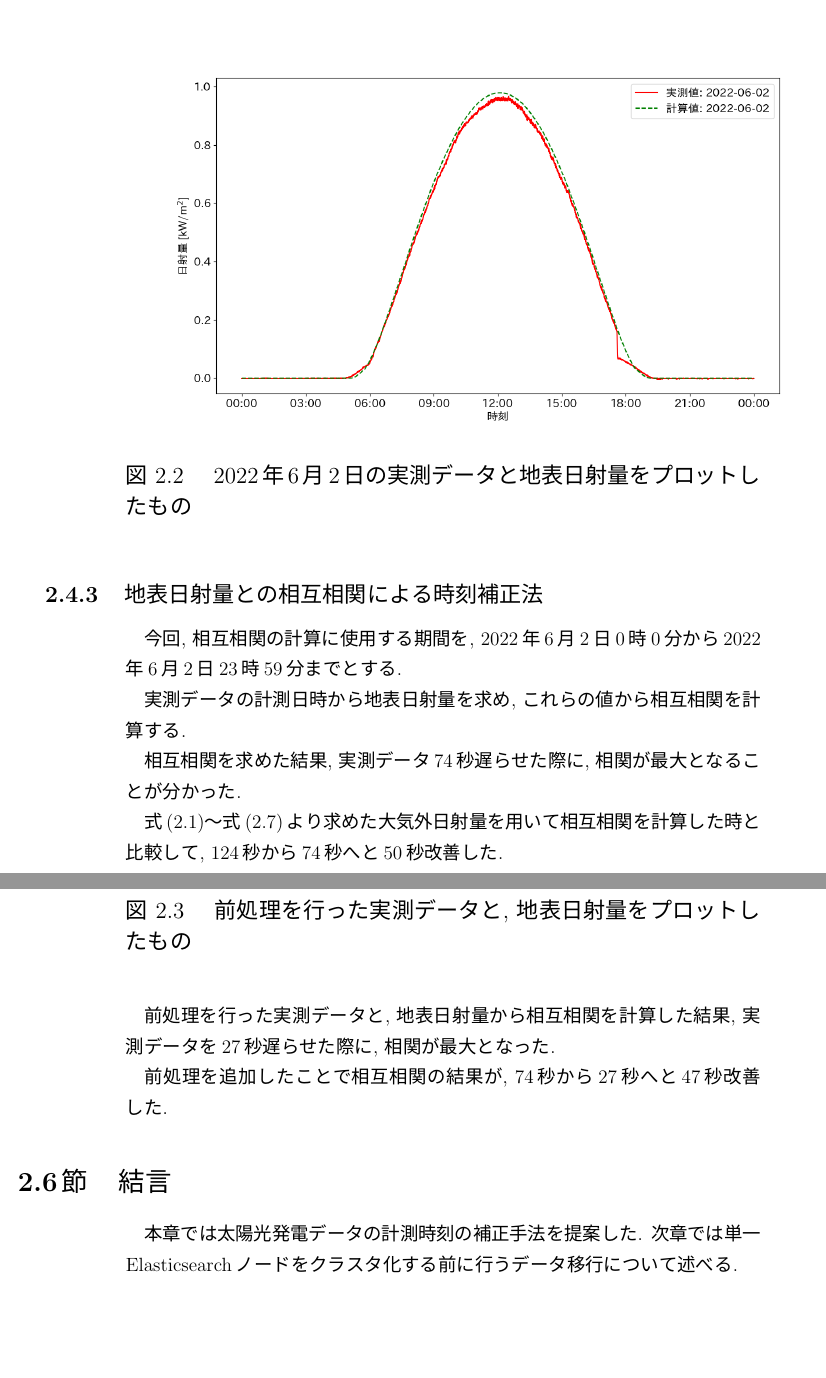
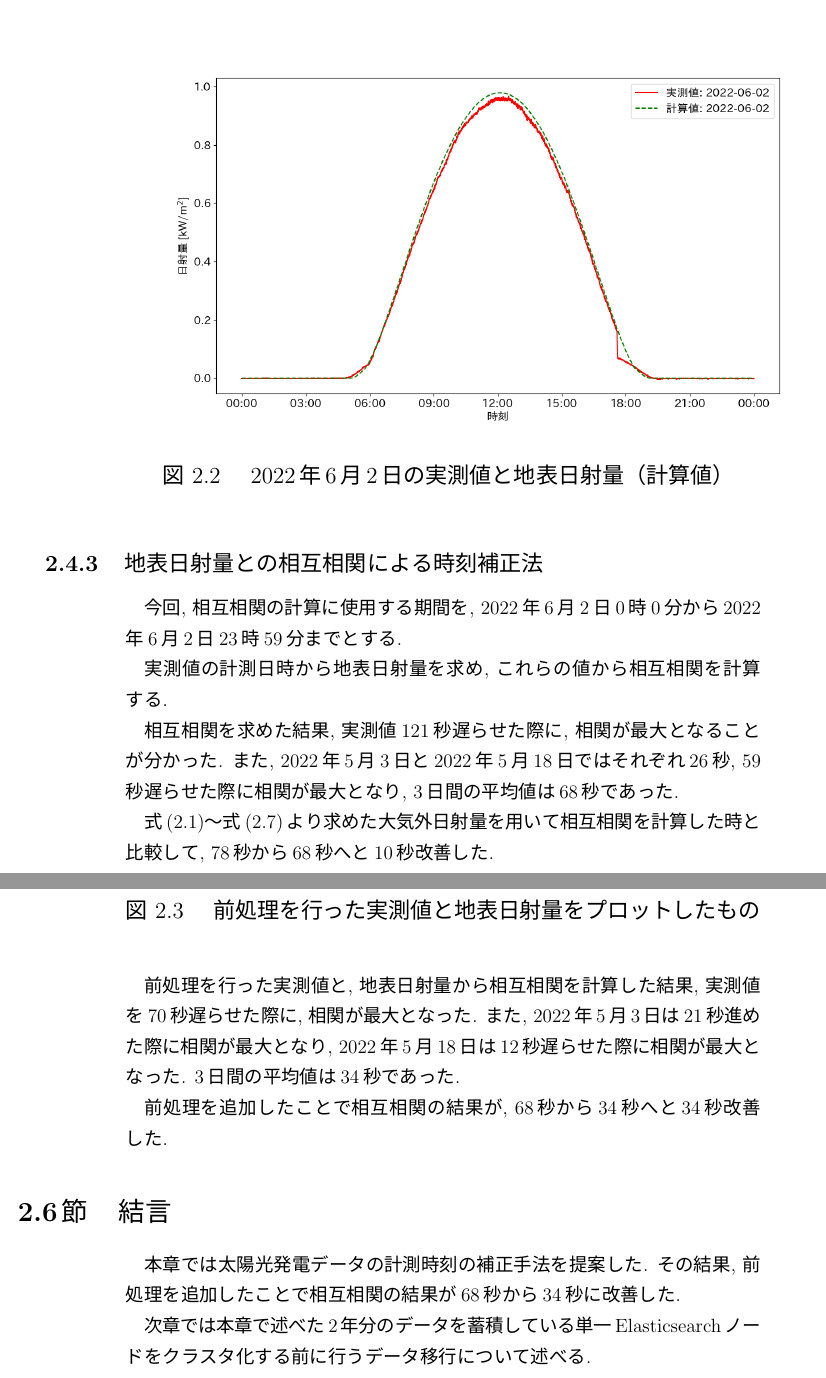
Before and after one commit to sofuetakuma112/syuuron, a LaTeX document (main_new.tex, which reads sotu/chapter2.tex): two parts of pages 13 and 15 of 44, joined at a grey line, cut so that both start at the same text, the shorter picture padded with empty space. The pictures show the PDF file out/main_new.pdf that the author committed with the source.

Commit message:
2章修正

```diff
--- a/sotu/chapter2.tex
+++ b/sotu/chapter2.tex
@@ -10,7 +10,7 @@
 \section{太陽光発電の計測データの問題点について}
 本研究で管理している太陽光発電データは, データを計測しているPCの内部時計が標準時刻とずれているため, 他地点で計測しているデータと時刻同期ができない問題があった.
 
-そこで, 時刻がずれていない実測データと, 計算式により求まる大気外日射量との間の時間的遅延の秒数を相互相関を用いて求めることで, 実測データを標準時に補正する.
+そこで, 時刻がずれていない実測値と, 計算式により求まる大気外日射量との間の時間的遅延の秒数を相互相関を用いて求めることで, 実測値を標準時に補正する.
 
 \section{大気外日射量の計算式}
 任意の緯度経度, 日時における大気外日射量$Q$は, 任意の緯度$\phi$, 経度$\lambda$の地点における任意の日時, 太陽高度$\alpha$から求めることができる.
@@ -64,13 +64,13 @@ $\delta$, $\phi$, $h$の値が既知となったので$\alpha$は
 
 % 20220529
 
-\subsection{実測データと大気外日射量との比較}
-Elasticsearchサーバーから取得した2022年6月2日の実測データと, 計算式から求めた大気外日射量をプロットしたものを図\ref{20220529-p1}に示す. 実測データは地表に設置された太陽光パネルが計測したものであるのに対して, 大気外日射量は地球大気の上端（約8km上空）で受け取る日射量を計算したものであるため, 一日を通して最大となる日射量の大きさに差がある.
+\subsection{実測値と大気外日射量との比較}
+Elasticsearchサーバーから取得した2022年6月2日の実測値と, 計算式から求めた大気外日射量をプロットしたものを図\ref{20220529-p1}に示す. 実測値は地表に設置された太陽光パネルが計測したものであるのに対して, 大気外日射量は地球大気の上端（約8km上空）で受け取る日射量を計算したものであるため, 一日を通して最大となる日射量の大きさに差がある.
 
 \begin{figure}[H]
   \begin{center}
     \includegraphics[width=160mm]{sotu/figure/2/original-20220602-corr.png}
-    \caption{2022年6月2日の日射量の実測データと大気外日射量をプロットしたもの}
+    \caption{2022年6月2日の実測値と大気外日射量（計算値）}
     \label{20220529-p1}
   \end{center}
 \end{figure}
@@ -80,13 +80,13 @@ Elasticsearchサーバーから取得した2022年6月2日の実測データと,
 \subsection{相互相関による時刻補正法}
 今回, 相互相関の計算に使用する期間を, 2022年6月2日0時0分から2022年6月2日23時59分までとする.
 
-% 2022年6月2日を選定した理由は, 図\ref{20220529-p1}より, 2022年6月2日の実測データの概形は大気外日射量の概形と類似していたためである.
+% 2022年6月2日を選定した理由は, 図\ref{20220529-p1}より, 2022年6月2日の実測値の概形は大気外日射量の概形と類似していたためである.
 
-相互相関の計算に使用する実測データの計測日時から大気外日射量を求め, 実測データとの相互相関を計算する.
+相互相関の計算に使用する実測値の計測日時から大気外日射量を求め, 実測値との相互相関を計算する.
 
-相互相関を計算した結果, 実測データを124秒遅らせた際に, 相関が最大となった.
+相互相関を計算した結果, 実測値を124秒遅らせた際に, 相関が最大となった. また, 同様に快晴であった2022年5月3日と2022年5月18日ではそれぞれ39秒, 71秒遅らせた際に相関が最大となり, 3日間の平均値は78秒であった.
 
-今回使用した実測データには計測日時のずれは殆どないため, 実測データを遅らせていない際に相関が最大となるのが正しい.
+今回使用した実測値には計測日時のずれは殆どないため, 実測値を遅らせていない際に相関が最大となるのが正しい.
 
 これは, 相互相関を計算する際に地表日射量ではなく大気外日射量を使用していることが原因であると考えられる.
 
@@ -105,16 +105,16 @@ pvlibは, 太陽光発電システムの性能シミュレーションや関連
   \item 太陽光発電システムの性能モデリング: 太陽光発電モジュールやインバーターの性能モデルが含まれており, 異なる条件下での太陽光発電システムの出力をシミュレートできる.
 \end{itemize}
 
-\subsection{実測データとpvlibにより求まる地表日射量の比較}
-Elasticsearchサーバーから取得した実測データと, pvlibを用いて求めた地表日射量をプロットしたものを図\ref{2-p1}に示す.
+\subsection{実測値とpvlibにより求まる地表日射量の比較}
+Elasticsearchサーバーから取得した実測値と, pvlibを用いて求めた地表日射量をプロットしたものを図\ref{2-p1}に示す.
 % 図\ref{2-p1}はElasticsearchサーバーから取得した2022年6月2日の日射量データと, リサイクル館の緯度経度と日付情報を入力としてpvlibより求めた地表日射量をプロットしている.
 
-図\ref{2-p1}と図\ref{20220529-p1}と比較すると, 大気外日射量より地表日射量の方が実測データにより近い概形となっていることが分かる.
+図\ref{2-p1}と図\ref{20220529-p1}と比較すると, 大気外日射量より地表日射量の方が実測値により近い概形となっていることが分かる.
 
 \begin{figure}[H]
   \begin{center}
     \includegraphics[width=160mm]{sotu/figure/2/pvlib-20220602-corr.png}
-    \caption{2022年6月2日の実測データと地表日射量をプロットしたもの}
+    \caption{2022年6月2日の実測値と地表日射量（計算値）}
     \label{2-p1}
   \end{center}
 \end{figure}
@@ -122,22 +122,18 @@ Elasticsearchサーバーから取得した実測データと, pvlibを用いて
 \subsection{地表日射量との相互相関による時刻補正法}
 今回, 相互相関の計算に使用する期間を, 2022年6月2日0時0分から2022年6月2日23時59分までとする.
 
-実測データの計測日時から地表日射量を求め, これらの値から相互相関を計算する.
+実測値の計測日時から地表日射量を求め, これらの値から相互相関を計算する.
 
-相互相関を求めた結果, 実測データ74秒遅らせた際に, 相関が最大となることが分かった.
+相互相関を求めた結果, 実測値121秒遅らせた際に, 相関が最大となることが分かった.  また, 2022年5月3日と2022年5月18日ではそれぞれ26秒, 59秒遅らせた際に相関が最大となり, 3日間の平均値は68秒であった.
 
-式(2.1)～式(2.7)より求めた大気外日射量を用いて相互相関を計算した時と比較して, 124秒から74秒へと50秒改善した.
+式(2.1)～式(2.7)より求めた大気外日射量を用いて相互相関を計算した時と比較して, 78秒から68秒へと10秒改善した.
 
 \section{前処理の追加による時刻補正法とその精度}
 
-図\ref{2-p1}では, 日没の辺りにおいて, 実測データと地表日射量の概形が大きく異なっている.
+図\ref{2-p1}では, 日没の辺りにおいて, 実測値と地表日射量の概形が大きく異なっている.
 
-太陽光パネルの周囲にある建造物や, 天候といった外部要因による実測データのひずみを事前に取り除いた上で相互相関を計算することで, 相互相関の計算結果が改善するか検証する. そこで, 実測データに対して前処理を追加する.
+太陽光パネルの周囲にある建造物や, 天候といった外部要因による実測値のひずみを事前に取り除いた上で相互相関を計算することで, 相互相関の計算結果が改善するか検証する. そこで, 実測値に対して前処理を追加する.
 
 前処理を含めた相互相関の計算方法は以下の手順で行う.
 
 \begin{enumerate}
-  \item 実測データの日射量を0 \si{\kilo\watt}/\si{\metre\squared}と見なすしきい値の指定: まず, 実測データをフィルタリングするために日射量のしきい値を設定する. 今回は, 0.2 \si{\kilo\watt}/\si{\metre\squared}をしきい値として設定する.
-  \item しきい値に該当する計測日時の特定: 続いて, 実測データの各データ点から0.2 \si{\kilo\watt}/\si{\metre\squared}を減算して絶対値を取った際に最も0に近い値を取る計測日時を午前と午後でそれぞれ一点ずつ特定する.
-  \item 特定した計測日時を使った実測データのフィルタリング: 前のステップで得た計測日時を使用して, 2点の計測日時の外側にある実測データの日射量を0 \si{\kilo\watt}/\si{\metre\squared}とする.
-  \item 地表日射量との相互相関の計算: 実測データをフィルタリングした後, 地表日射量との相互相関を計算する.
@@ -144,19 +143,21 @@ Elasticsearchサーバーから取得した実測データと, pvlibを用いて
+  \item 地表日射量との相互相関の計算: 実測値をフィルタリングした後, 地表日射量との相互相関を計算する.
 \end{enumerate}
 
-図\ref{2-p2}に, 上述の前処理を行った実測データと, 地表日射量をプロットしたものを示す.
+図\ref{2-p2}に, 上述の前処理を行った実測値と, 地表日射量をプロットしたものを示す.
 
 \begin{figure}[H]
   \begin{center}
     \includegraphics[width=140mm]{sotu/figure/2/drop-under-0.2-q.png}
-    \caption{前処理を行った実測データと, 地表日射量をプロットしたもの}
+    \caption{前処理を行った実測値と地表日射量をプロットしたもの}
     \label{2-p2}
   \end{center}
 \end{figure}
 
-前処理を行った実測データと, 地表日射量から相互相関を計算した結果, 実測データを27秒遅らせた際に, 相関が最大となった.
+前処理を行った実測値と, 地表日射量から相互相関を計算した結果, 実測値を70秒遅らせた際に, 相関が最大となった. また, 2022年5月3日は21秒進めた際に相関が最大となり, 2022年5月18日は12秒遅らせた際に相関が最大となった. 3日間の平均値は34秒であった.
 
-前処理を追加したことで相互相関の結果が, 74秒から27秒へと47秒改善した.
+前処理を追加したことで相互相関の結果が, 68秒から34秒へと34秒改善した.
 
 \section{結言}
-本章では太陽光発電データの計測時刻の補正手法を提案した.
-次章では単一Elasticsearchノードをクラスタ化する前に行うデータ移行について述べる.
+本章では太陽光発電データの計測時刻の補正手法を提案した. その結果, 前処理を追加したことで相互相関の結果が68秒から34秒に改善した.
+
+次章では本章で述べた2年分のデータを蓄積している単一Elasticsearchノードをクラスタ化する前に行うデータ移行について述べる.
```
Also changed, not shown: out/main_new.pdf, sotu/chapter2.tex (3 more changed lines), 6 other files.
